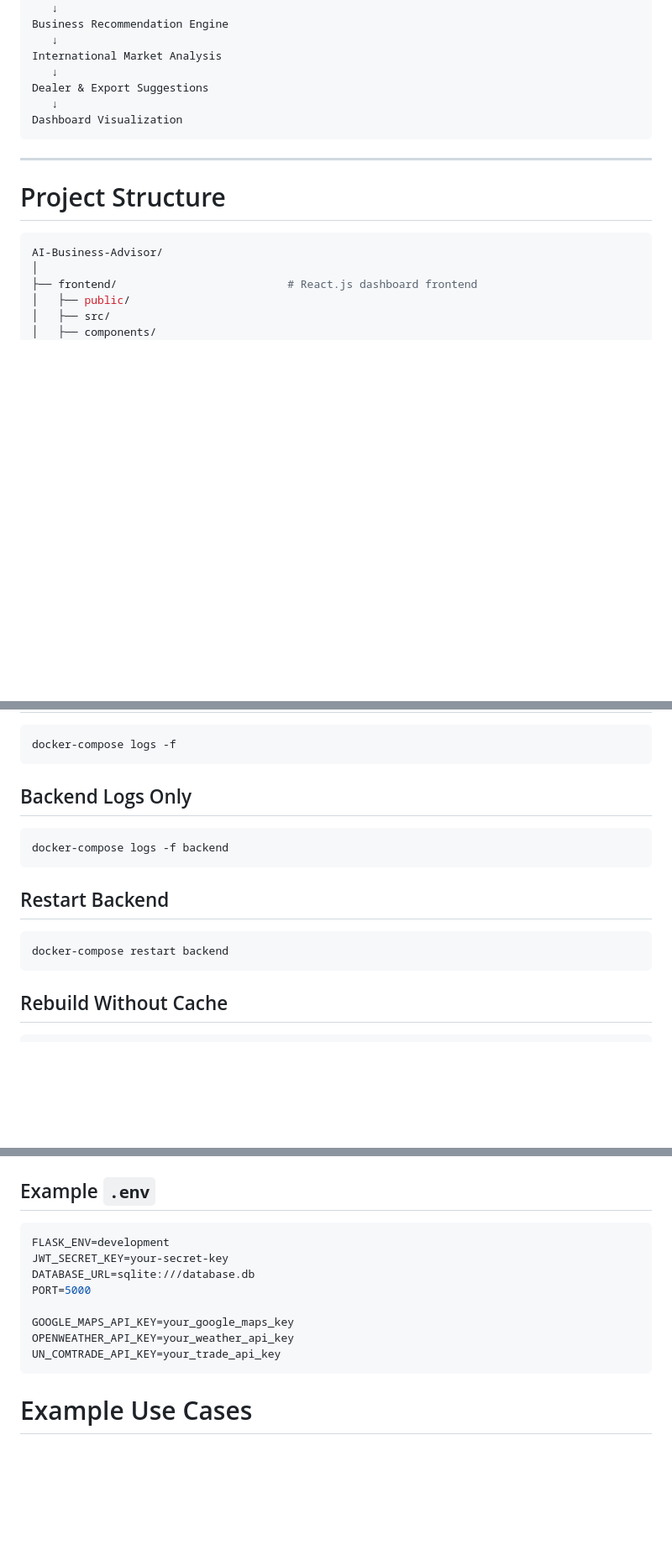
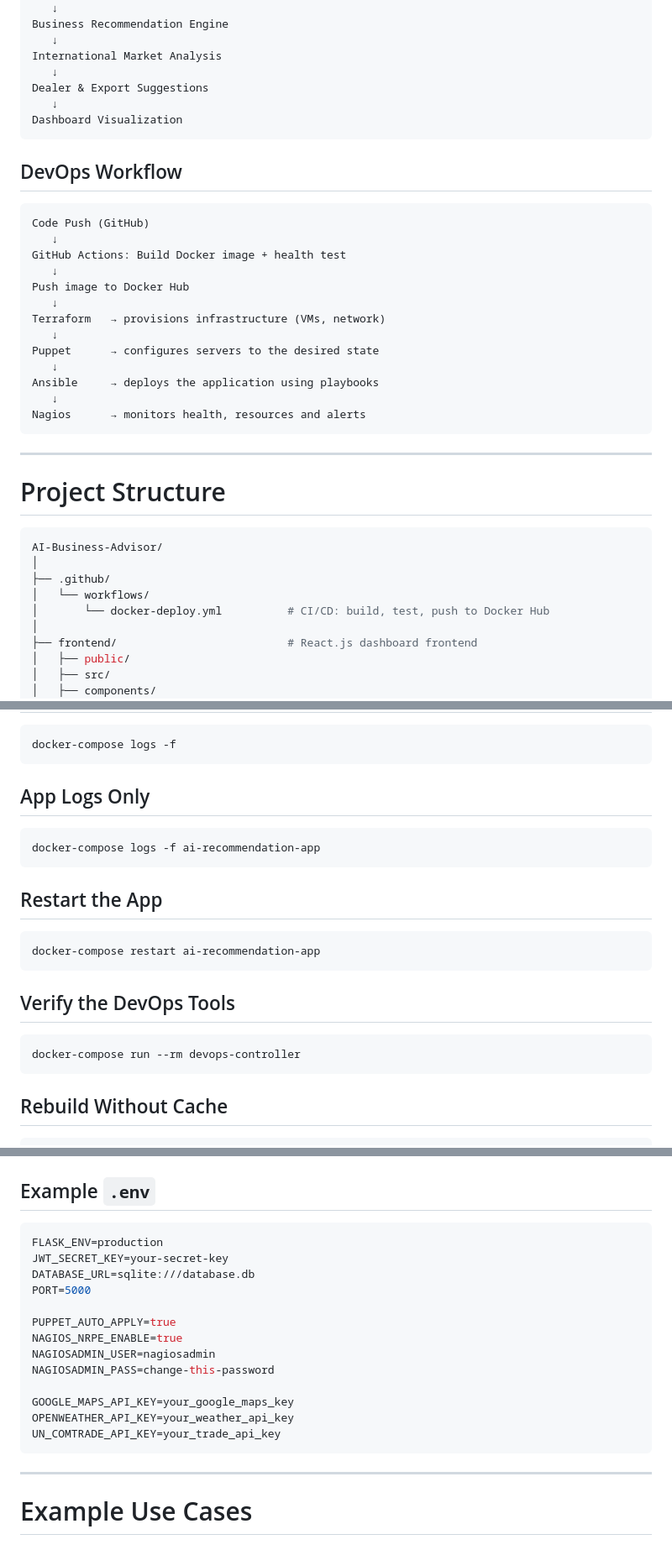
Before and after one commit to MDAzhar7799/AI-Business-Advisor, a Markdown page: README.md, 3 parts joined by grey strips. Shown at 84% size. Drawn GitHub-style; blank space fills up the shorter version.

````diff
--- a/README.md
+++ b/README.md
@@ -72,12 +82,34 @@ Dealer & Export Suggestions
 Dashboard Visualization
 ```
 
+## DevOps Workflow
+
+```text
+Code Push (GitHub)
+   ↓
+GitHub Actions: Build Docker image + health test
+   ↓
+Push image to Docker Hub
+   ↓
+Terraform   → provisions infrastructure (VMs, network)
+   ↓
+Puppet      → configures servers to the desired state
+   ↓
+Ansible     → deploys the application using playbooks
+   ↓
+Nagios      → monitors health, resources and alerts
+```
+
 ---
 
 # Project Structure
 
 ```bash
 AI-Business-Advisor/
+│
+├── .github/
+│   └── workflows/
+│       └── docker-deploy.yml          # CI/CD: build, test, push to Docker Hub
 │
 ├── frontend/                          # React.js dashboard frontend
 │   ├── public/
@@ -233,16 +344,22 @@ docker-compose up -d --build
 docker-compose logs -f
 ```
 
-## Backend Logs Only
+## App Logs Only
 
 ```bash
-docker-compose logs -f backend
+docker-compose logs -f ai-recommendation-app
 ```
 
-## Restart Backend
+## Restart the App
 
 ```bash
-docker-compose restart backend
+docker-compose restart ai-recommendation-app
+```
+
+## Verify the DevOps Tools
+
+```bash
+docker-compose run --rm devops-controller
 ```
 
 ## Rebuild Without Cache
@@ -271,15 +388,22 @@ cp .env.example .env
 ## Example `.env`
 
 ```env
-FLASK_ENV=development
+FLASK_ENV=production
 JWT_SECRET_KEY=your-secret-key
 DATABASE_URL=sqlite:///database.db
 PORT=5000
+
+PUPPET_AUTO_APPLY=true
+NAGIOS_NRPE_ENABLE=true
+NAGIOSADMIN_USER=nagiosadmin
+NAGIOSADMIN_PASS=change-this-password
 
 GOOGLE_MAPS_API_KEY=your_google_maps_key
 OPENWEATHER_API_KEY=your_weather_api_key
 UN_COMTRADE_API_KEY=your_trade_api_key
 ```
+
+---
 
 # Example Use Cases
 
````
Also changed, not shown: other parts of README.md (+126 -33 lines).
